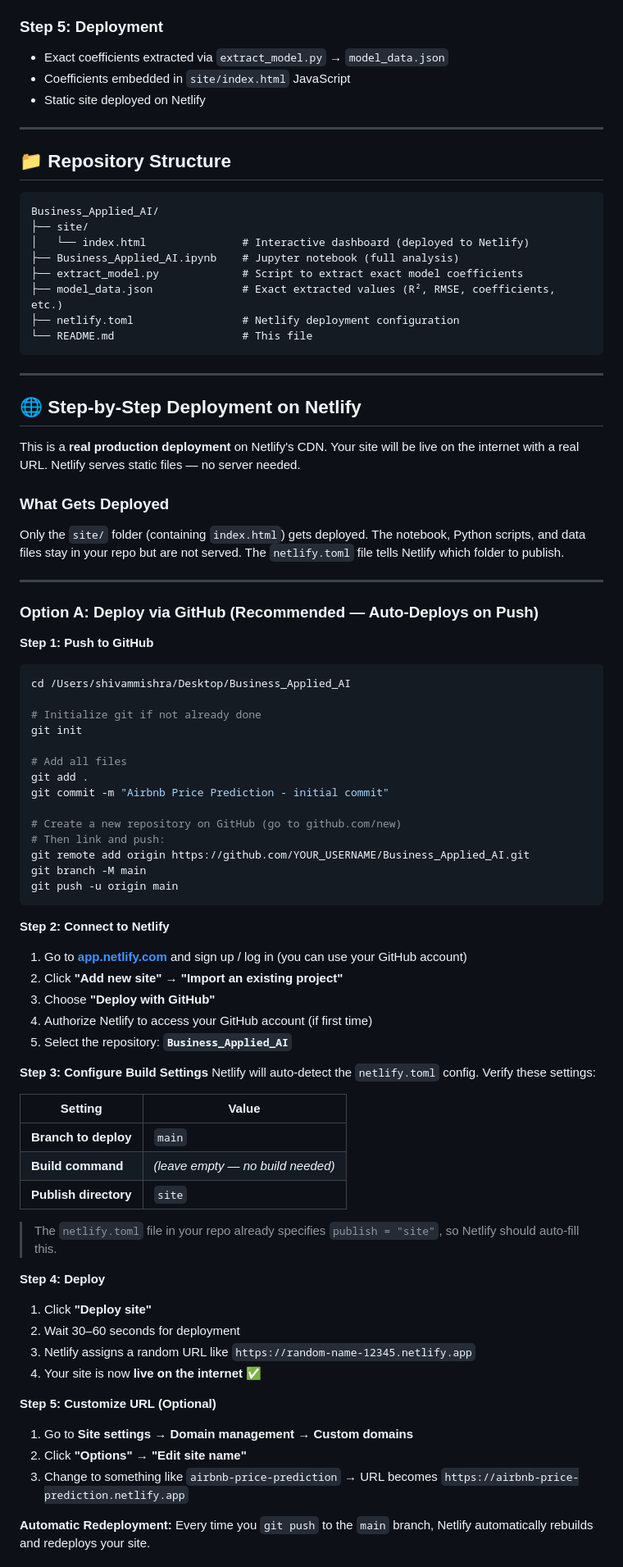
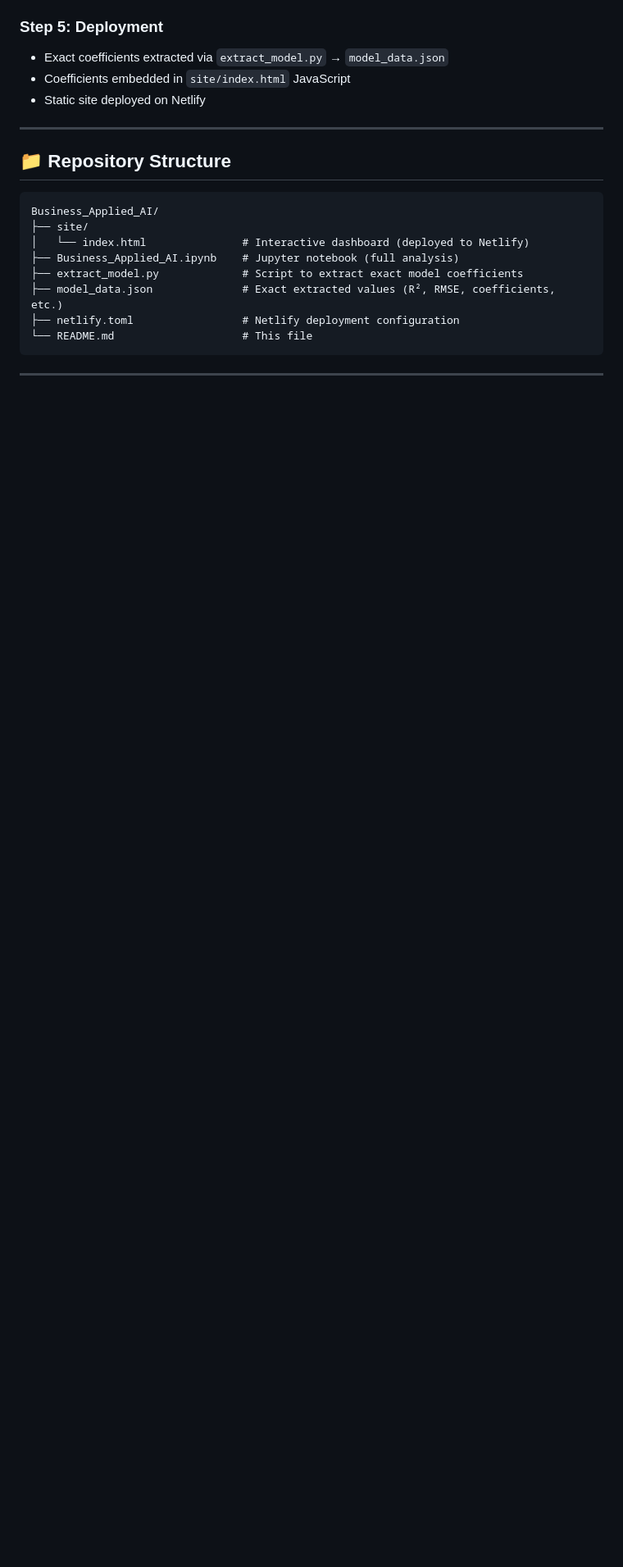
Before and after one commit to Mishrashivam-SKM/Airbnb_Price_Prediction_and_Market_Analysis, a Markdown page: README.md, the part around one of its changes. Shown at 82% size. Drawn GitHub-style; blank space fills up the shorter version.

Commit message:
README update: Updated README.md with latest project details and exact values.

````diff
--- a/Readme.md
+++ b/README.md
@@ -168,64 +168,3 @@ Business_Applied_AI/
 
 ---
 
-## 🌐 Step-by-Step Deployment on Netlify
-
-This is a **real production deployment** on Netlify's CDN. Your site will be live on the internet with a real URL. Netlify serves static files — no server needed.
-
-### What Gets Deployed
-
-Only the `site/` folder (containing `index.html`) gets deployed. The notebook, Python scripts, and data files stay in your repo but are not served. The `netlify.toml` file tells Netlify which folder to publish.
-
----
-
-### Option A: Deploy via GitHub (Recommended — Auto-Deploys on Push)
-
-**Step 1: Push to GitHub**
-```bash
-cd /Users/shivammishra/Desktop/Business_Applied_AI
-
-# Initialize git if not already done
-git init
-
-# Add all files
-git add .
-git commit -m "Airbnb Price Prediction - initial commit"
-
-# Create a new repository on GitHub (go to github.com/new)
-# Then link and push:
-git remote add origin https://github.com/YOUR_USERNAME/Business_Applied_AI.git
-git branch -M main
-git push -u origin main
-```
-
-**Step 2: Connect to Netlify**
-1. Go to **[app.netlify.com](https://app.netlify.com)** and sign up / log in (you can use your GitHub account)
-2. Click **"Add new site"** → **"Import an existing project"**
-3. Choose **"Deploy with GitHub"**
-4. Authorize Netlify to access your GitHub account (if first time)
-5. Select the repository: **`Business_Applied_AI`**
-
-**Step 3: Configure Build Settings**
-Netlify will auto-detect the `netlify.toml` config. Verify these settings:
-
-| Setting | Value |
-|---|---|
-| **Branch to deploy** | `main` |
-| **Build command** | _(leave empty — no build needed)_ |
-| **Publish directory** | `site` |
-
-> The `netlify.toml` file in your repo already specifies `publish = "site"`, so Netlify should auto-fill this.
-
-**Step 4: Deploy**
-1. Click **"Deploy site"**
-2. Wait 30–60 seconds for deployment
-3. Netlify assigns a random URL like `https://random-name-12345.netlify.app`
-4. Your site is now **live on the internet** ✅
-
-**Step 5: Customize URL (Optional)**
-1. Go to **Site settings** → **Domain management** → **Custom domains**
-2. Click **"Options"** → **"Edit site name"**
-3. Change to something like `airbnb-price-prediction` → URL becomes `https://airbnb-price-prediction.netlify.app`
-
-**Automatic Redeployment:** Every time you `git push` to the `main` branch, Netlify automatically rebuilds and redeploys your site.
-
````
Also changed, not shown: other parts of README.md (+0 -58 lines), commit_history_26feb2026.md (deleted, +0 -26 lines).
